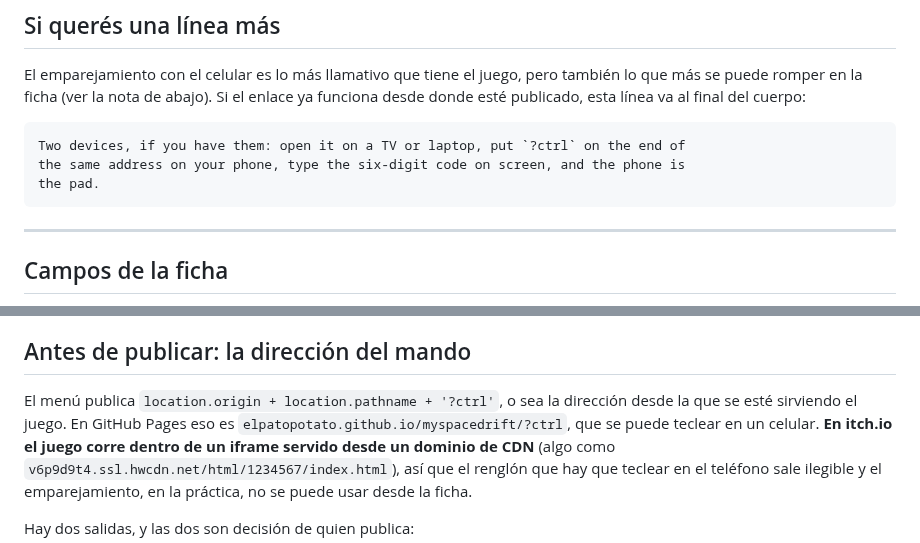
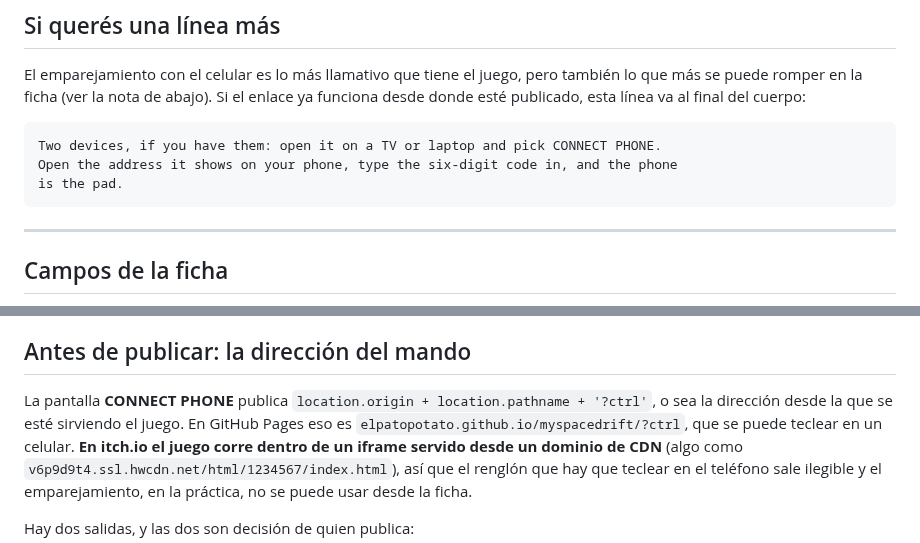
Before and after one commit to ElPatOpoTatO/myspacedrift, a Markdown page: marketing/itch/PAGE.md, 2 parts joined by grey strips. Rendered like a GitHub page.

````diff
--- a/marketing/itch/PAGE.md
+++ b/marketing/itch/PAGE.md
@@ -57,9 +57,9 @@ también lo que más se puede romper en la ficha (ver la nota de abajo). Si el e
 ya funciona desde donde esté publicado, esta línea va al final del cuerpo:
 
 ```
-Two devices, if you have them: open it on a TV or laptop, put `?ctrl` on the end of
-the same address on your phone, type the six-digit code on screen, and the phone is
-the pad.
+Two devices, if you have them: open it on a TV or laptop and pick CONNECT PHONE.
+Open the address it shows on your phone, type the six-digit code in, and the phone
+is the pad.
 ```
 
 ---
@@ -100,8 +100,8 @@ sacan las capturas, así que lo que se ve en la ficha es lo que se ve en las fot
 
 ## Antes de publicar: la dirección del mando
 
-El menú publica `location.origin + location.pathname + '?ctrl'`, o sea la dirección
-desde la que se esté sirviendo el juego. En GitHub Pages eso es
+La pantalla **CONNECT PHONE** publica `location.origin + location.pathname + '?ctrl'`,
+o sea la dirección desde la que se esté sirviendo el juego. En GitHub Pages eso es
 `elpatopotato.github.io/myspacedrift/?ctrl`, que se puede teclear en un celular.
 **En itch.io el juego corre dentro de un iframe servido desde un dominio de CDN**
 (algo como `v6p9d9t4.ssl.hwcdn.net/html/1234567/index.html`), así que el renglón que
````
Also changed, not shown: README.md (+4 -2 lines), media/shot-demo.png, media/shot-phone.png, media/shot-pickups.png, media/shot-split.png, media/shot-tint.png, 1 other file.
